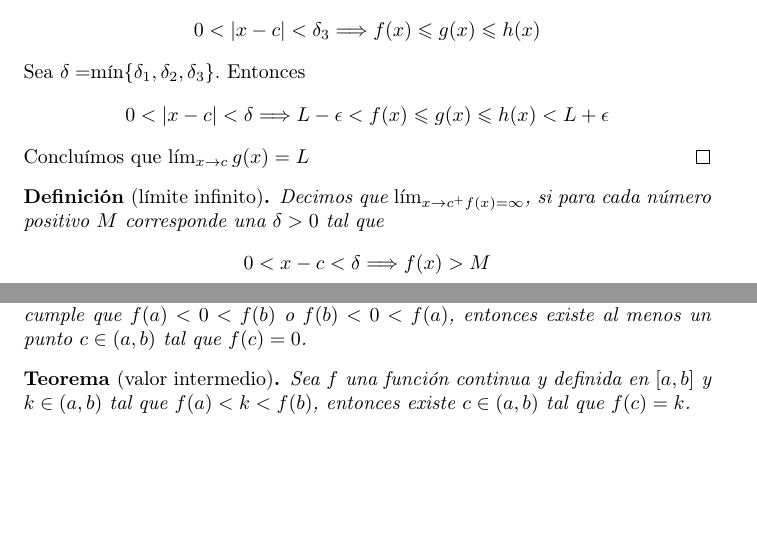
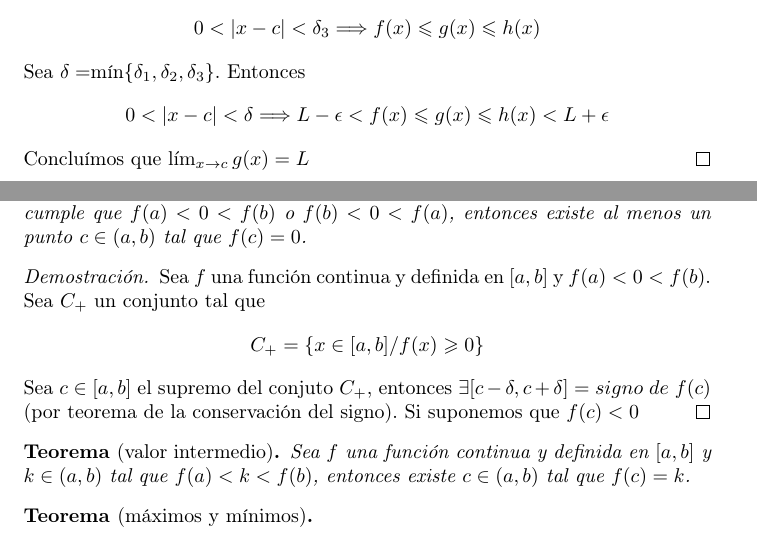
Before and after one commit to joaquincorradi/Code, a LaTeX document (latex/AM1/main.tex): two parts of pages 1 and 2 of 2, joined at a grey line, cut so that both start at the same text, the shorter picture padded with empty space. Compiled offline with pdfLaTeX.

Commit message:
Working on LaTeXf

```diff
--- a/latex/AM1/main.tex
+++ b/latex/AM1/main.tex
@@ -55,17 +55,10 @@
       \]
       Concluímos que $\lim_{x\to c}g(x)=L$
     \end{proof}
-    \begin{definition}[límite infinito]
-      Decimos que $\lim_{x\to c^+f(x)=\infty}$, si para cada número positivo $M$ corresponde una
-      $\delta>0$ tal que
-      \[
-        0<x-c<\delta\Longrightarrow f(x)>M
-      \]
-    \end{definition}
     \newpage
 
   \section*{Continuidad:}
-  \begin{definition}[continuidad en un punto]
+    \begin{definition}[continuidad en un punto]
       Sea $f$ definida en un intervalo abierto que contiene a $c$. Decimos que $f$ es
       continua en $c$ si
       \[
@@ -76,11 +69,21 @@
       Sea $f$ una función continua y definida en $[a,b]$. Si se cumple que $f(a)<0<f(b)$ o
       $f(b)<0<f(a)$, entonces existe al menos un punto $c\in(a,b)$ tal que $f(c)=0$.
     \end{theorem}
+    \begin{proof}
+      Sea $f$ una función continua y definida en $[a,b]$ y $f(a)<0<f(b)$. Sea $C_+$ un
+      conjunto tal que
+      \[
+        C_+=\{x\in[a,b]/f(x)\geqslant0\}
+      \]
+      Sea $c\in[a,b]$ el supremo del conjuto $C_+$, entonces $\exists[c-\delta,c+\delta]=
+      signo\ de\ f(c)$ (por teorema de la conservación del signo). Si suponemos que $f(c)<0$
+    \end{proof}
+
     \begin{theorem}[valor intermedio]
       Sea $f$ una función continua y definida en $[a,b]$ y $k\in(a,b)$ tal que $f(a)<k<f(b)$,
       entonces existe $c\in(a,b)$ tal que $f(c)=k$.
     \end{theorem}
-
-
+    \begin{theorem}[máximos y mínimos]
+    \end{theorem}
 
 \end{document}
```
Also changed, not shown: latex/AM1/main.pdf, 4 other files.
